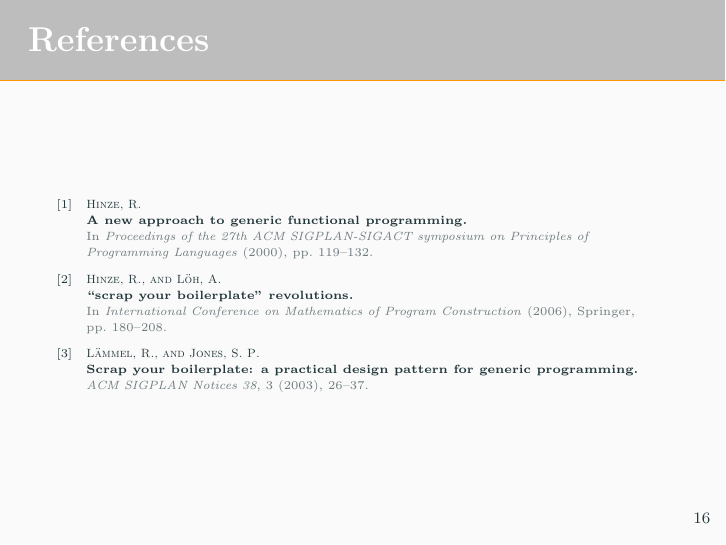
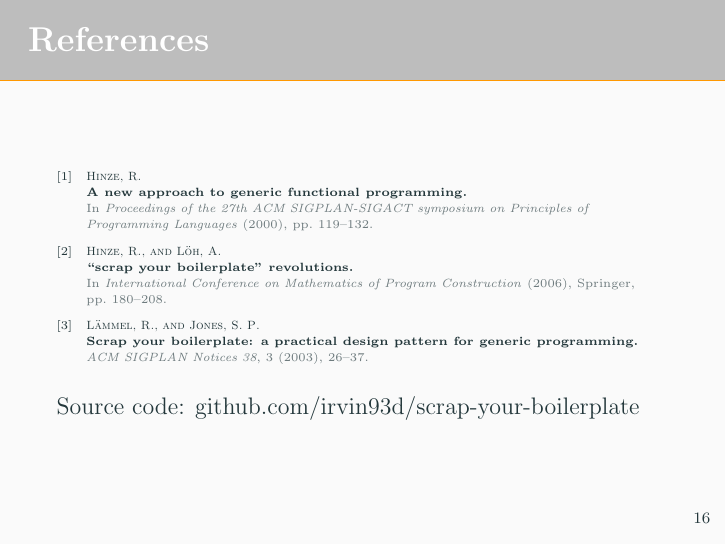
Before and after one commit to irvin93d/scrap-your-boilerplate, LaTeX slides (presentation/Presentation.tex): page 16 of 16. Compiled offline with pdfLaTeX.

Commit message:
Include github repo

```diff
--- a/presentation/Presentation.tex
+++ b/presentation/Presentation.tex
@@ -145,6 +145,7 @@
 
 \begin{frame}[fragile]\frametitle{References}
   \bibliography{include/backmatter/Bibliography}
+  \small{Source code: \href{https://github.com/irvin93d/scrap-your-boilerplate}{github.com/irvin93d/scrap-your-boilerplate}}
 \end{frame}
 
 \end{document}
```
Also changed, not shown: presentation/Presentation.pdf.
